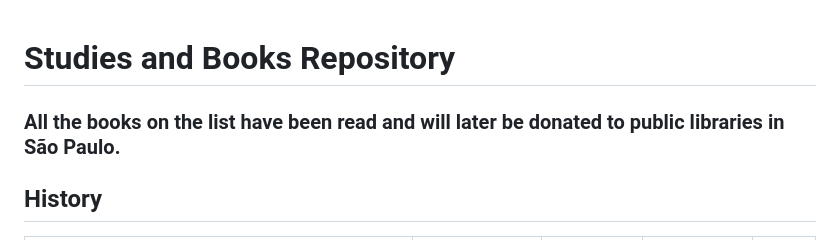
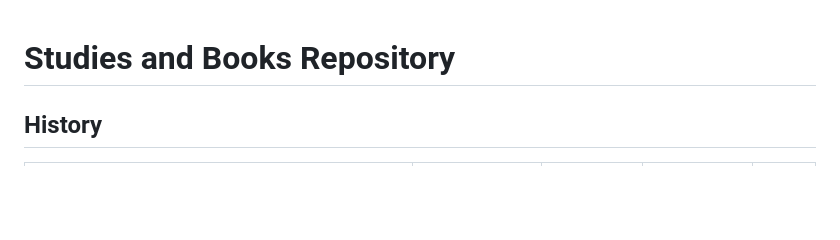
Before and after one commit to ACaniello/Faculdade-de-Tecnologia-do-Estado-de-Sao-Paulo, a Markdown page: Outros estudos/README.md, the part around the change. GitHub-like rendering; blank space fills up the shorter version.

```diff
--- a/Outros estudos/README.md
+++ b/Outros estudos/README.md
@@ -1,6 +1,4 @@
 # Studies and Books Repository
-
-### All the books on the list have been read and will later be donated to public libraries in São Paulo.
 
 ## History
 | Name | Author | Amazon Review | Year Published | Read |
```
